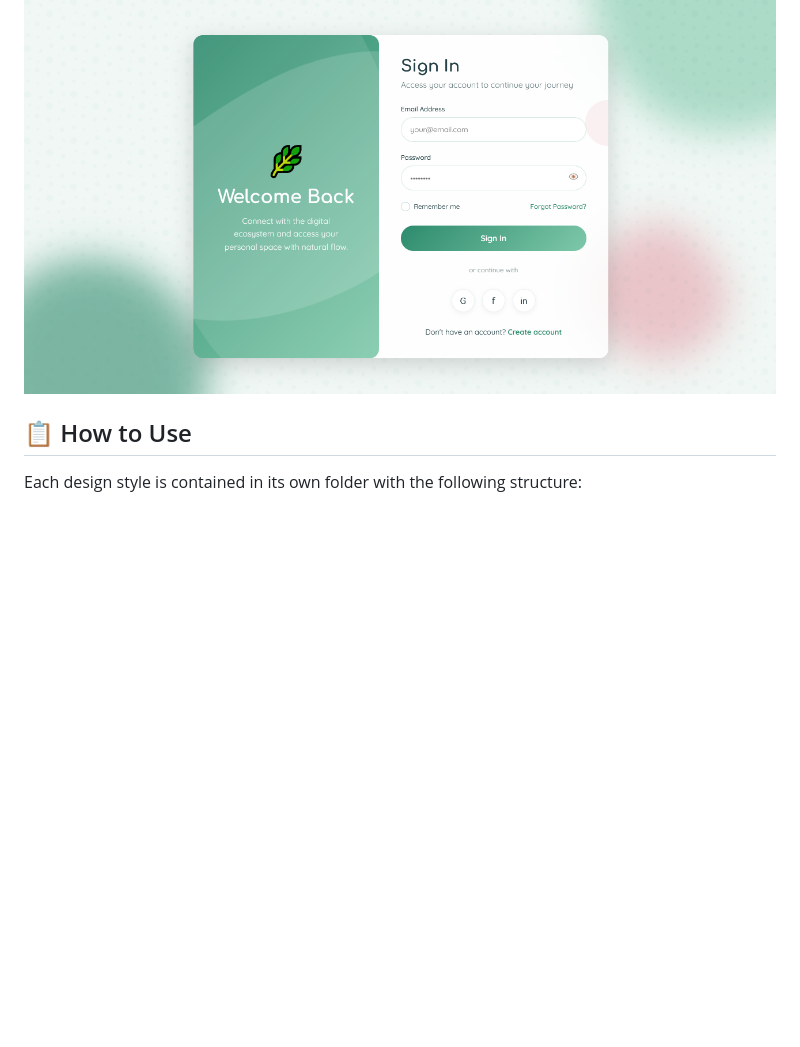
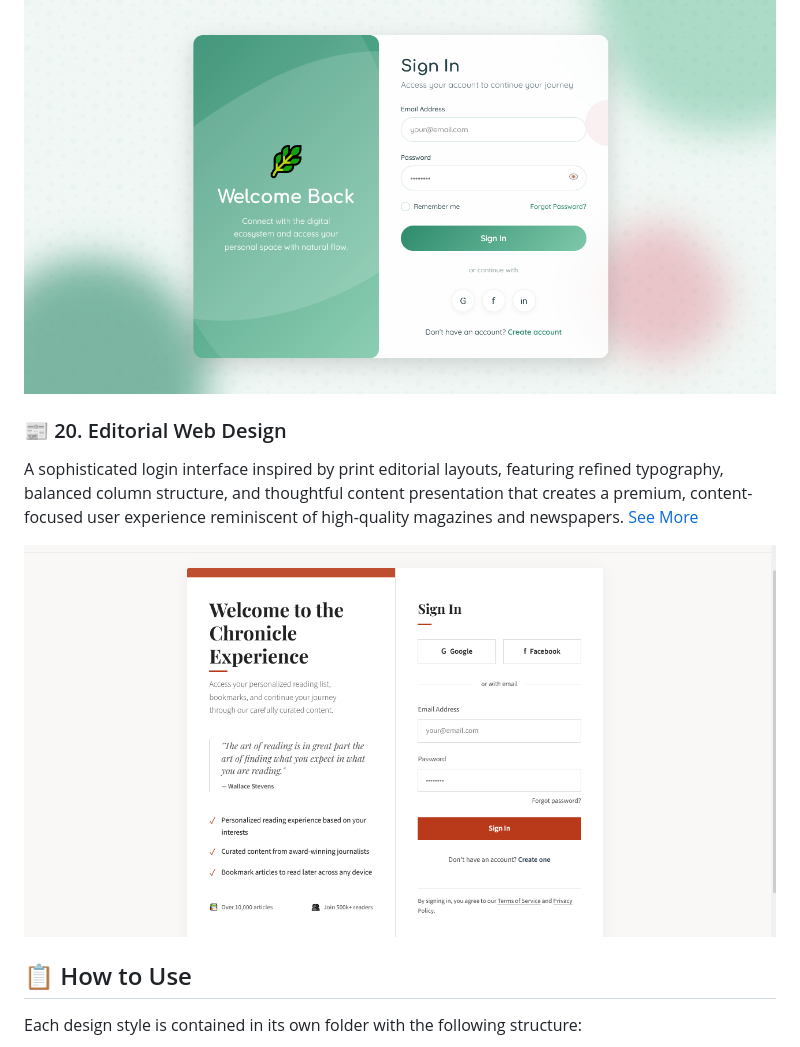
Before and after one commit to leduardomdias/web-designs, a Markdown page: README.md, the part around the change. Drawn GitHub-style; pictures changed too: Editorial Web Design/assets/preview.png (added); blank space fills up the shorter version.

Commit message:
Editorial Web Design

```diff
--- a/README.md
+++ b/README.md
@@ -140,6 +140,13 @@ A fluid, organic login interface inspired by natural forms and cellular structur
 
 ![Biomorphic Design Preview](/Biomorphic%20Design/assets/preview.png)
 
+### 📰 20. Editorial Web Design
+
+A sophisticated login interface inspired by print editorial layouts, featuring refined typography, balanced column structure, and thoughtful content presentation that creates a premium, content-focused user experience reminiscent of high-quality magazines and newspapers.
+[See More](/Editorial%20Web%20Design/)
+
+![Editorial Web Design Preview](/Editorial%20Web%20Design/assets/preview.png)
+
 ## 📋 How to Use
 
 Each design style is contained in its own folder with the following structure:
```
Also changed, not shown: Editorial Web Design/README.md (added, +116 -0 lines), 2 other files.
